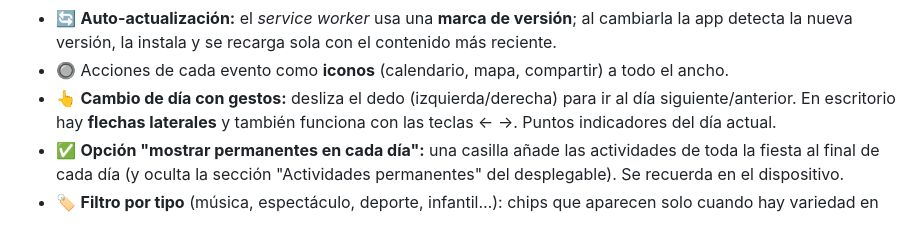
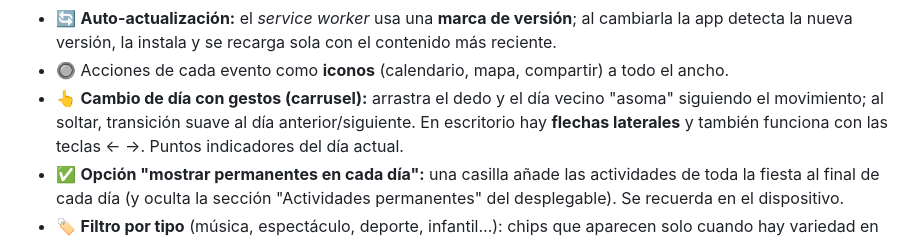
Before and after one commit to jltaboada/festas, a Markdown page: README.md, the part around the change. Drawn GitHub-style.

Commit message:
Enhance day change gesture explanation in README
Updated gesture-based day change description for clarity.

```diff
--- a/README.md
+++ b/README.md
@@ -25,7 +25,8 @@
 - 🔄 **Auto-actualización:** el *service worker* usa una **marca de versión**; al cambiarla la app
   detecta la nueva versión, la instala y se recarga sola con el contenido más reciente.
 - 🔘 Acciones de cada evento como **iconos** (calendario, mapa, compartir) a todo el ancho.
-- 👆 **Cambio de día con gestos:** desliza el dedo (izquierda/derecha) para ir al día siguiente/anterior.
+- 👆 **Cambio de día con gestos (carrusel):** arrastra el dedo y el día vecino "asoma" siguiendo el movimiento;
+  al soltar, transición suave al día anterior/siguiente.
   En escritorio hay **flechas laterales** y también funciona con las teclas ← →. Puntos indicadores del día actual.
 - ✅ **Opción "mostrar permanentes en cada día":** una casilla añade las actividades de toda la fiesta
   al final de cada día (y oculta la sección "Actividades permanentes" del desplegable). Se recuerda en el dispositivo.
```
